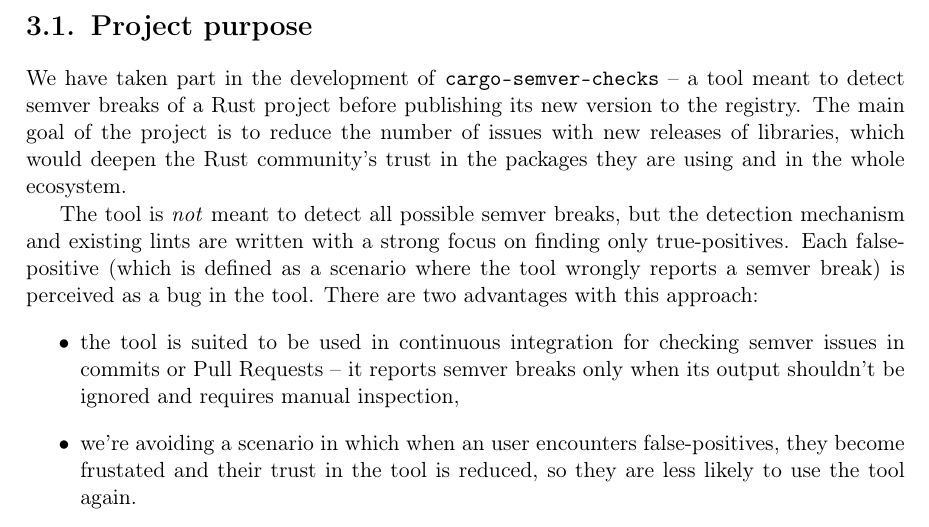
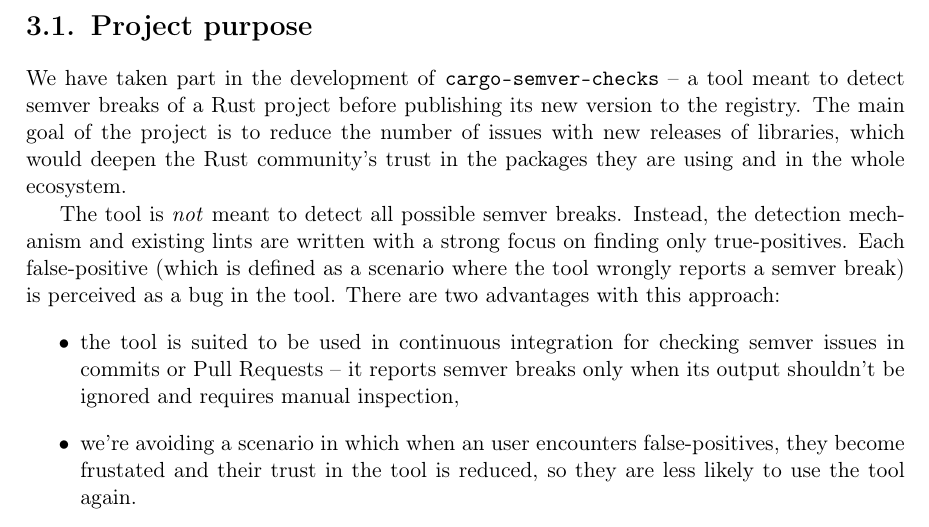
Before and after one commit to tonowak/bachelors-thesis, a LaTeX thesis (thesis-en.tex): part of page 15 of 29, cut so that both start at the same text. Compiled offline with pdfLaTeX.

Commit message:
Update thesis-en.tex
Co-authored-by: Bartosz Smolarczyk <92160712+SmolSir@users.noreply.github.com>

```diff
--- a/thesis-en.tex
+++ b/thesis-en.tex
@@ -235,8 +235,8 @@
 of libraries, which would deepen the Rust community's trust
 in the packages they are using and in the whole ecosystem.
 
-The tool is \textit{not} meant to detect all possible semver breaks,
-but the detection mechanism and existing lints are written
+The tool is \textit{not} meant to detect all possible semver breaks.
+Instead, the detection mechanism and existing lints are written
 with a strong focus on finding only true-positives.
 Each false-positive (which is defined as a scenario where the tool
 wrongly reports a semver break) is perceived as a bug in the tool.
```
